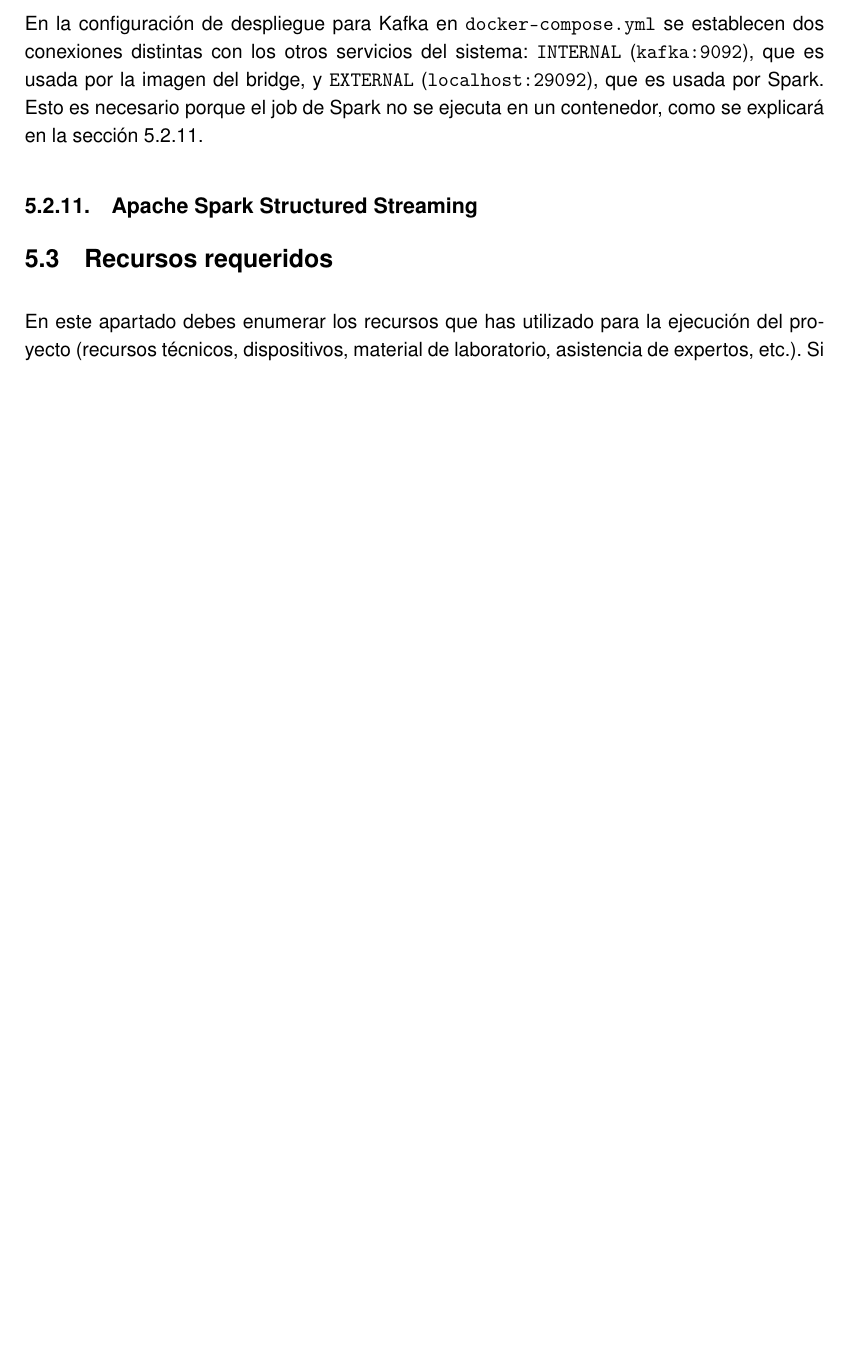
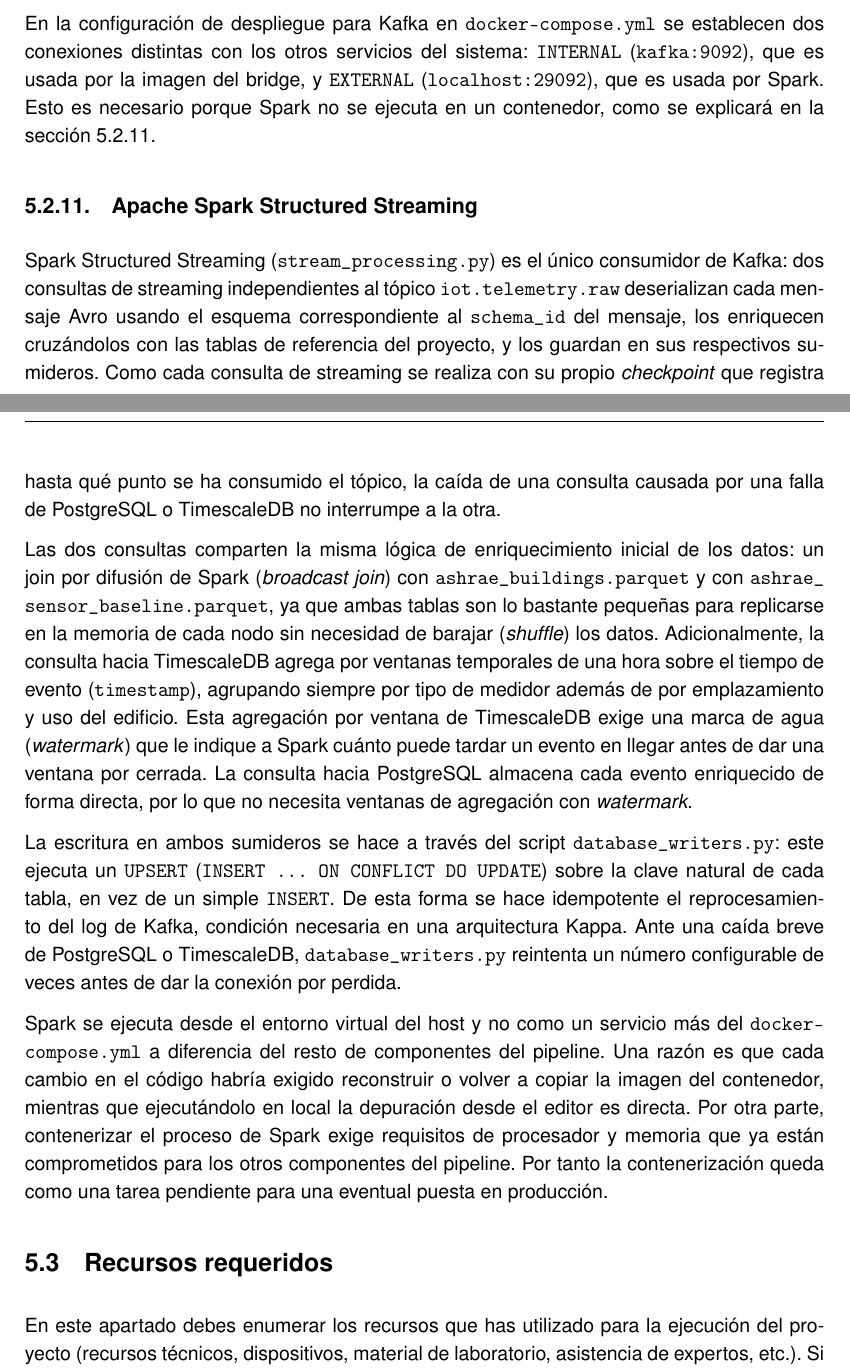
Before and after one commit to paterninausa/uea_tfm, a LaTeX document (docs/main.tex, which reads docs/capitulos/Desarrollo.tex): part of page 35 of 43 before the commit and two parts of pages 35 and 36 of 43 after it, the two joined at a grey line, cut so that both start at the same text, the shorter picture padded with empty space. Compiled offline with pdfLaTeX.

Commit message:
spark structured streaming

```diff
--- a/docs/capitulos/Desarrollo.tex
+++ b/docs/capitulos/Desarrollo.tex
@@ -318,10 +318,20 @@
 
 Tanto el tópico \texttt{iot.telemetry.raw} como \texttt{iot.telemetry.dlq} retienen los mensajes durante siete días. Esa ventana es la que sostiene la recuperación sin pérdida de datos: un consumidor de datos de Kafka que se detiene puede reiniciarse sin perder eventos dentro de ese margen de tiempo.
 
-En la configuración de despliegue para Kafka en \texttt{docker-compose.yml} se establecen dos conexiones distintas con los otros servicios del sistema: \texttt{INTERNAL} (\texttt{kafka:9092}), que es usada por la imagen del bridge, y \texttt{EXTERNAL} (\texttt{localhost:29092}), que es usada por Spark. Esto es necesario porque el job de Spark no se ejecuta en un contenedor, como se explicará en la sección~\ref{sec:spark-structured-streaming}.
+En la configuración de despliegue para Kafka en \texttt{docker-compose.yml} se establecen dos conexiones distintas con los otros servicios del sistema: \texttt{INTERNAL} (\texttt{kafka:9092}), que es usada por la imagen del bridge, y \texttt{EXTERNAL} (\texttt{localhost:29092}), que es usada por Spark. Esto es necesario porque Spark no se ejecuta en un contenedor, como se explicará en la sección~\ref{sec:spark-structured-streaming}.
 
 \subsection{Apache Spark Structured Streaming}
 \label{sec:spark-structured-streaming}
+
+Spark Structured Streaming (\texttt{stream\_processing.py}) es el único consumidor de Kafka: dos consultas de streaming independientes al tópico \texttt{iot.telemetry.raw} deserializan cada mensaje Avro usando el esquema correspondiente al \texttt{schema\_id} del mensaje, los enriquecen cruzándolos con las tablas de referencia del proyecto, y los guardan en sus respectivos sumideros. Como cada consulta de streaming se realiza con su propio \textit{checkpoint} que registra hasta qué punto se ha consumido el tópico, la caída de una consulta causada por una falla de PostgreSQL o TimescaleDB no interrumpe a la otra.
+
+Las dos consultas comparten la misma lógica de enriquecimiento inicial de los datos: un join por difusión de Spark (\textit{broadcast join}) con \texttt{ashrae\_buildings.parquet} y con \texttt{ashrae\_
+sensor\_baseline.parquet}, ya que ambas tablas son lo bastante pequeñas para replicarse en la memoria de cada nodo sin necesidad de barajar (\textit{shuffle}) los datos. Adicionalmente, la consulta hacia TimescaleDB agrega por ventanas temporales de una hora sobre el tiempo de evento (\texttt{timestamp}), agrupando siempre por tipo de medidor además de por emplazamiento y uso del edificio. Esta agregación por ventana de TimescaleDB exige una marca de agua (\textit{watermark}) que le indique a Spark cuánto puede tardar un evento en llegar antes de dar una ventana por cerrada. La consulta hacia PostgreSQL almacena cada evento enriquecido de forma directa, por lo que no necesita ventanas de agregación con \textit{watermark}.
+
+La escritura en ambos sumideros se hace a través del script \texttt{database\_writers.py}: este ejecuta un \texttt{UPSERT} (\texttt{INSERT ... ON CONFLICT DO UPDATE}) sobre la clave natural de cada tabla, en vez de un simple \texttt{INSERT}. De esta forma se hace idempotente el reprocesamiento del log de Kafka, condición necesaria en una arquitectura Kappa. Ante una caída breve de PostgreSQL o TimescaleDB, \texttt{database\_writers.py} reintenta un número configurable de veces antes de dar la conexión por perdida.
+
+Spark se ejecuta desde el entorno virtual del host y no como un servicio más del \texttt{docker-
+compose.yml} a diferencia del resto de componentes del pipeline. Una razón es que cada cambio en el código habría exigido reconstruir o volver a copiar la imagen del contenedor, mientras que ejecutándolo en local la depuración desde el editor es directa. Por otra parte, contenerizar el proceso de Spark exige requisitos de procesador y memoria que ya están comprometidos para los otros componentes del pipeline. Por tanto la contenerización queda como una tarea pendiente para una eventual puesta en producción.
 
 \section{Recursos requeridos}
 En este apartado debes enumerar los recursos que has utilizado para la ejecución del proyecto (recursos técnicos, dispositivos, material de laboratorio, asistencia de expertos, etc.). Si bien, en la sección donde se describe Metodología y Herramientas empleadas, se describen en detalle las mismas, en esta sección, únicamente debes enumerarlas.
```
Also changed, not shown: docs/main.pdf, docs/capitulos/Desarrollo.tex (10 more changed lines).
